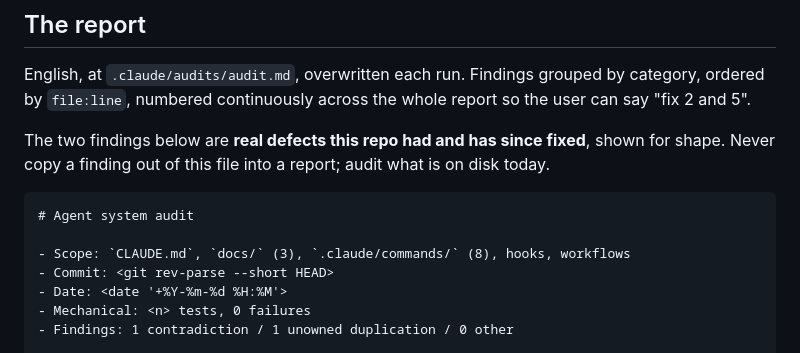
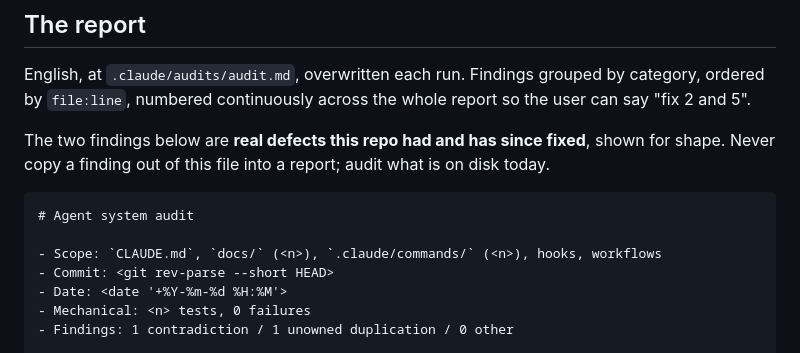
Before and after one commit to ys-math/math-study, a Markdown page: .claude/commands/audit.md, the part around the change. Rendered like a GitHub page.

`````diff
--- a/.claude/commands/audit.md
+++ b/.claude/commands/audit.md
@@ -161,7 +161,7 @@ what is on disk today.
 ````markdown
 # Agent system audit
 
-- Scope: `CLAUDE.md`, `docs/` (3), `.claude/commands/` (8), hooks, workflows
+- Scope: `CLAUDE.md`, `docs/` (<n>), `.claude/commands/` (<n>), hooks, workflows
 - Commit: <git rev-parse --short HEAD>
 - Date: <date '+%Y-%m-%d %H:%M'>
 - Mechanical: <n> tests, 0 failures
`````
Also changed, not shown: .claude/commands/delete-topic.md (+5 -3 lines), .claude/commands/review-notes.md (+1 -1 lines).
